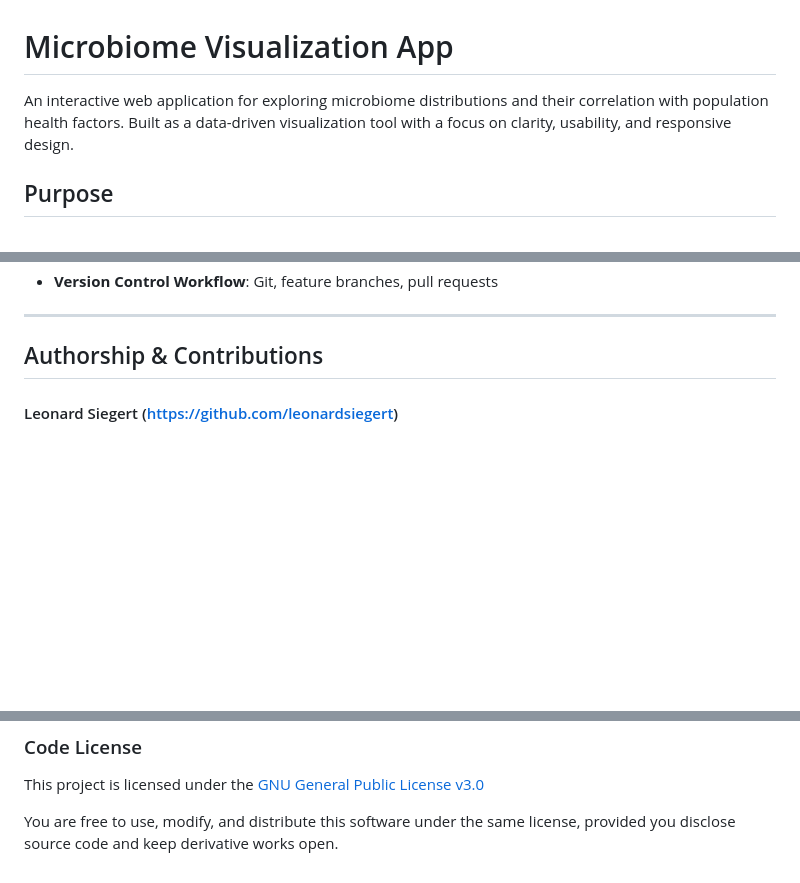
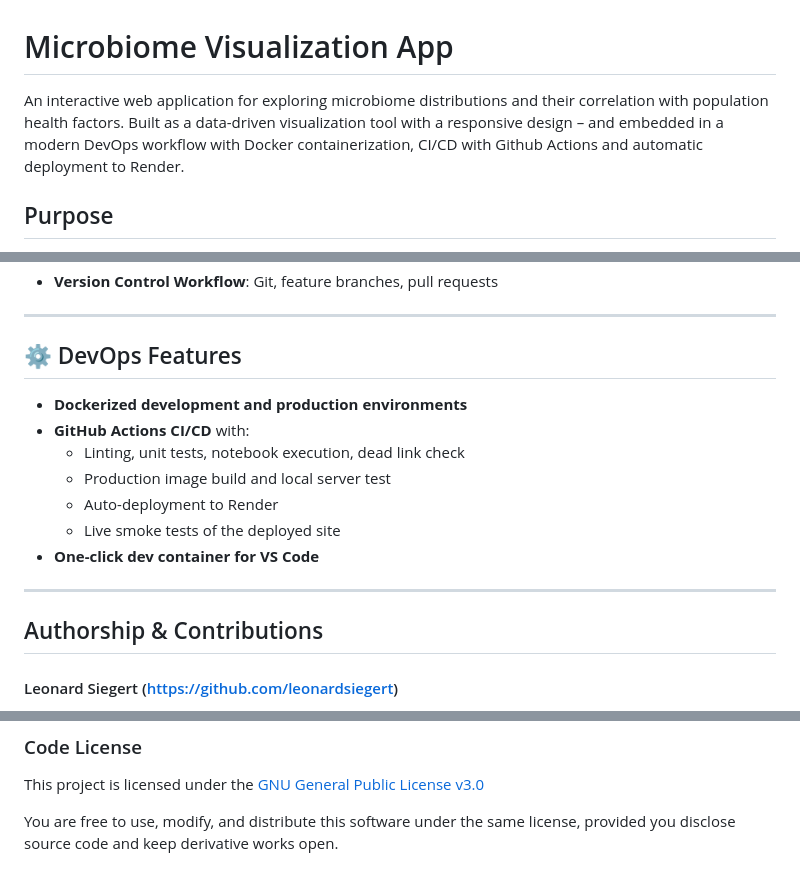
Before and after one commit to leonardsiegert/human-intestinal-ecosystem, a Markdown page: README.md, 3 parts joined by grey strips. Drawn GitHub-style; blank space fills up the shorter version.

Commit message:
Update README.md with CI/CD

```diff
--- a/README.md
+++ b/README.md
@@ -1,6 +1,6 @@
 # Microbiome Visualization App
 
-An interactive web application for exploring microbiome distributions and their correlation with population health factors. Built as a data-driven visualization tool with a focus on clarity, usability, and responsive design.
+An interactive web application for exploring microbiome distributions and their correlation with population health factors. Built as a data-driven visualization tool with a responsive design – and embedded in a modern DevOps workflow with Docker containerization, CI/CD with Github Actions and automatic deployment to Render.
 
 ## Purpose
 
@@ -32,4 +32,16 @@ The human gut contains a rich microbiome whose composition can reflect or influe
 - **Version Control Workflow**: Git, feature branches, pull requests
+
+---
+
+## ⚙️ DevOps Features
+
+- **Dockerized development and production environments**
+- **GitHub Actions CI/CD** with:
+  - Linting, unit tests, notebook execution, dead link check
+  - Production image build and local server test
+  - Auto-deployment to Render
+  - Live smoke tests of the deployed site
+- **One-click dev container for VS Code**
 
 ---
 
@@ -175,13 +189,3 @@ https://creativecommons.org/publicdomain/zero/1.0/
 This project is licensed under the [GNU General Public License v3.0](./LICENSE)
 
 You are free to use, modify, and distribute this software under the same license, provided you disclose source code and keep derivative works open.
-
-<!-- ## Future Work
-
-- Add filtering by species or metadata (e.g. age, diet)
-
-- Include time-series microbiome data (longitudinal tracking)
-
-- Improve accessibility and mobile usability
-
-- Add user-upload feature for custom datasets -->
```
Also changed, not shown: other parts of README.md (+5 -3 lines).
